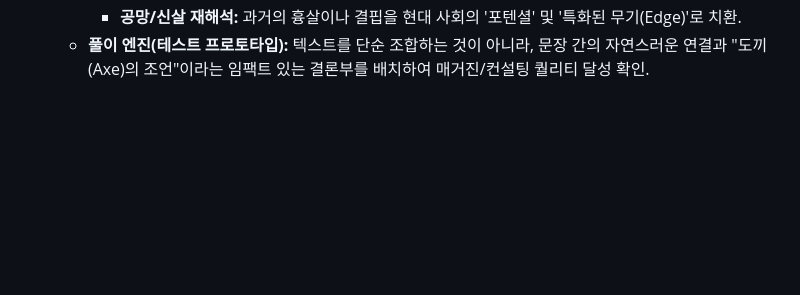
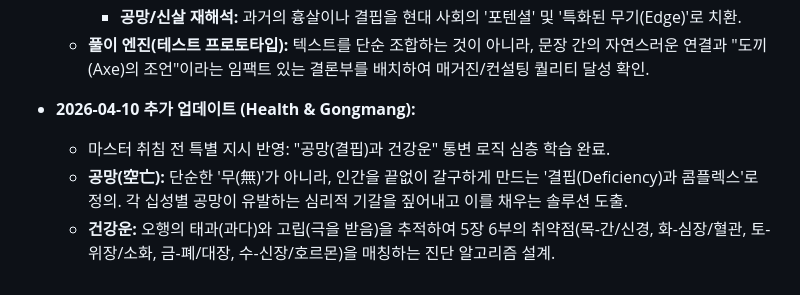
Before and after one commit to jediii88/X-SAJU, a Markdown page: MEMORY.md, the part around the change. GitHub-like rendering; blank space fills up the shorter version.

```diff
--- a/MEMORY.md
+++ b/MEMORY.md
@@ -77,3 +77,8 @@
       - **성향 분석:** 일간의 본질과 신강/신약, 가장 지배적인 십성을 융합하여 입체적 페르소나(개척자, 조율자 등) 생성.
       - **공망/신살 재해석:** 과거의 흉살이나 결핍을 현대 사회의 '포텐셜' 및 '특화된 무기(Edge)'로 치환.
     - **풀이 엔진(테스트 프로토타입):** 텍스트를 단순 조합하는 것이 아니라, 문장 간의 자연스러운 연결과 "도끼(Axe)의 조언"이라는 임팩트 있는 결론부를 배치하여 매거진/컨설팅 퀄리티 달성 확인.
+
+- **2026-04-10 추가 업데이트 (Health & Gongmang):**
+    - 마스터 취침 전 특별 지시 반영: "공망(결핍)과 건강운" 통변 로직 심층 학습 완료.
+    - **공망(空亡):** 단순한 '무(無)'가 아니라, 인간을 끝없이 갈구하게 만드는 '결핍(Deficiency)과 콤플렉스'로 정의. 각 십성별 공망이 유발하는 심리적 기갈을 짚어내고 이를 채우는 솔루션 도출.
+    - **건강운:** 오행의 태과(과다)와 고립(극을 받음)을 추적하여 5장 6부의 취약점(목-간/신경, 화-심장/혈관, 토-위장/소화, 금-폐/대장, 수-신장/호르몬)을 매칭하는 진단 알고리즘 설계.
```
Also changed, not shown: sa_ju_interpretation_study.md (+22 -0 lines).
